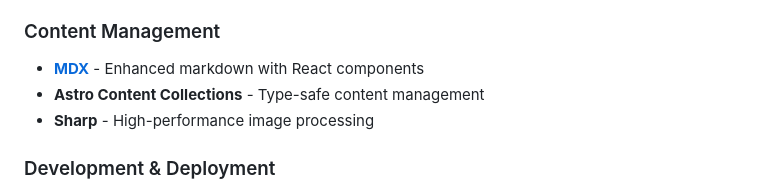
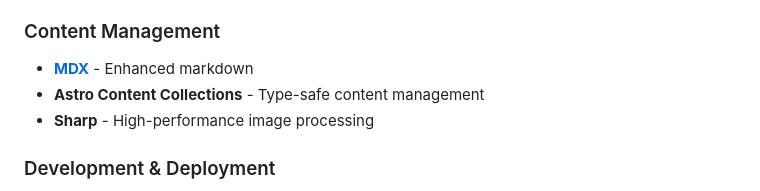
Before and after one commit to fp039/portfoliofabianpaul, a Markdown page: README.md, the part around the change. Drawn GitHub-style.

Commit message:
fix: fixed readme

```diff
--- a/README.md
+++ b/README.md
@@ -30,7 +30,7 @@ A modern, high-performance portfolio website showcasing digital experiences and
 - **Custom Typography** - TT Firs Neue font family with optimized loading
 
 ### Content Management
-- **[MDX](https://mdxjs.com/)** - Enhanced markdown with React components
+- **[MDX](https://mdxjs.com/)** - Enhanced markdown
 - **Astro Content Collections** - Type-safe content management
 - **Sharp** - High-performance image processing
 
```
